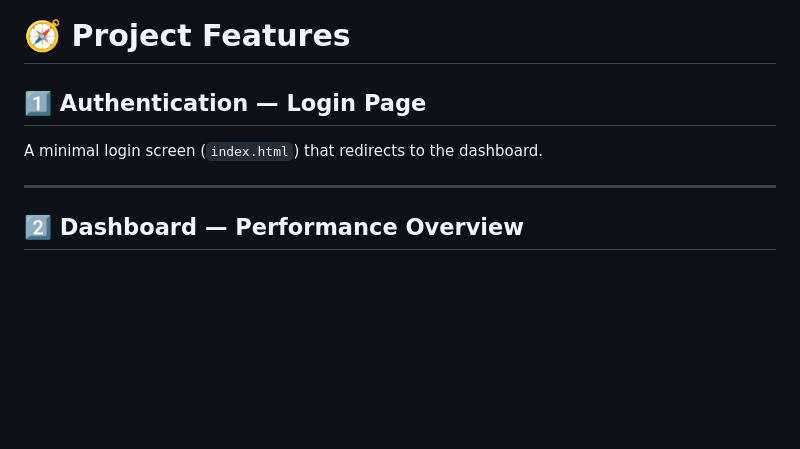
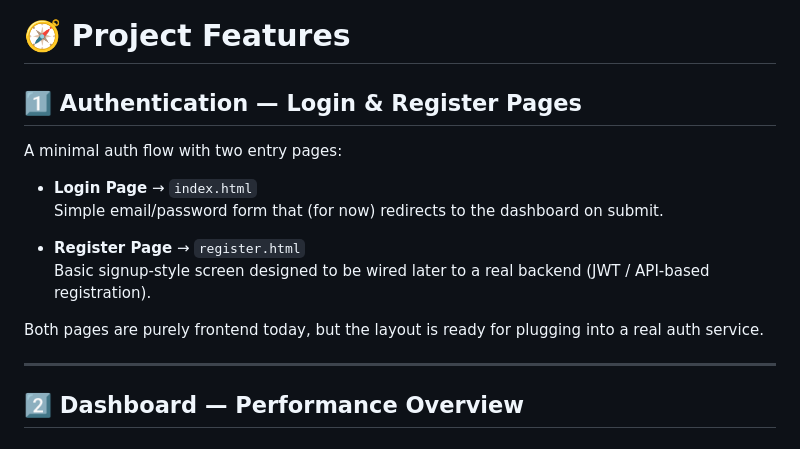
Before and after one commit to arm-scaletrix/scaletrix-dashboard-demo, a Markdown page: README.md, the part around the change. Rendered like a GitHub page; blank space fills up the shorter version.

Commit message:
README modification - include register page details

```diff
--- a/README.md
+++ b/README.md
@@ -28,9 +28,17 @@ Deploy seamlessly on **GitHub Pages**, **Vercel**, **Netlify**, or any static ho
 
 # **🧭 Project Features**
 
-## **1️⃣ Authentication — Login Page**
+## **1️⃣ Authentication — Login & Register Pages**
 
-A minimal login screen (`index.html`) that redirects to the dashboard.
+A minimal auth flow with two entry pages:
+
+- **Login Page** → `index.html`
+  Simple email/password form that (for now) redirects to the dashboard on submit.
+
+- **Register Page** → `register.html`
+  Basic signup-style screen designed to be wired later to a real backend (JWT / API-based registration).
+
+Both pages are purely frontend today, but the layout is ready for plugging into a real auth service.
 
 ---
 
```
